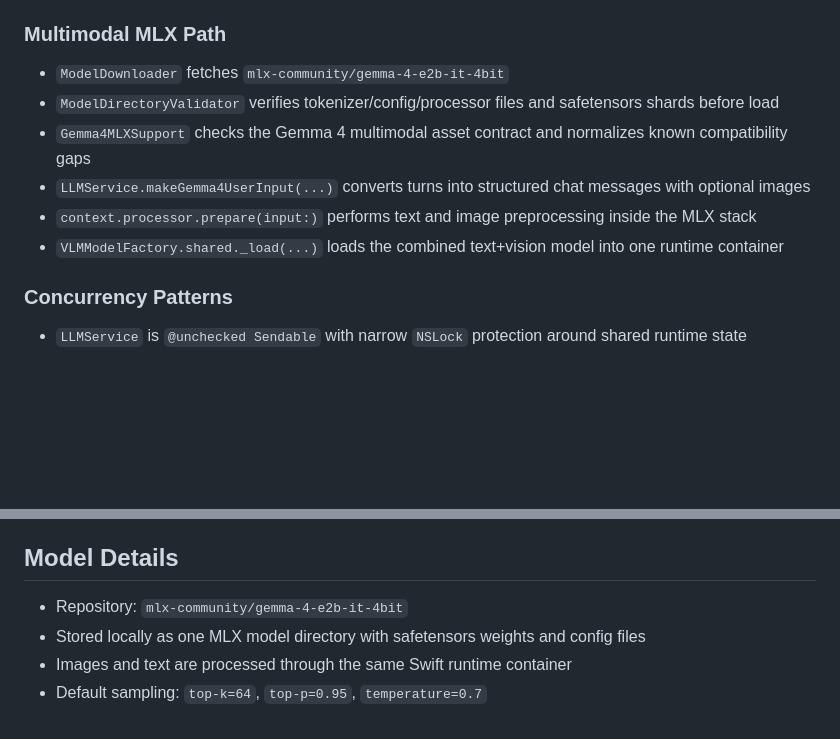
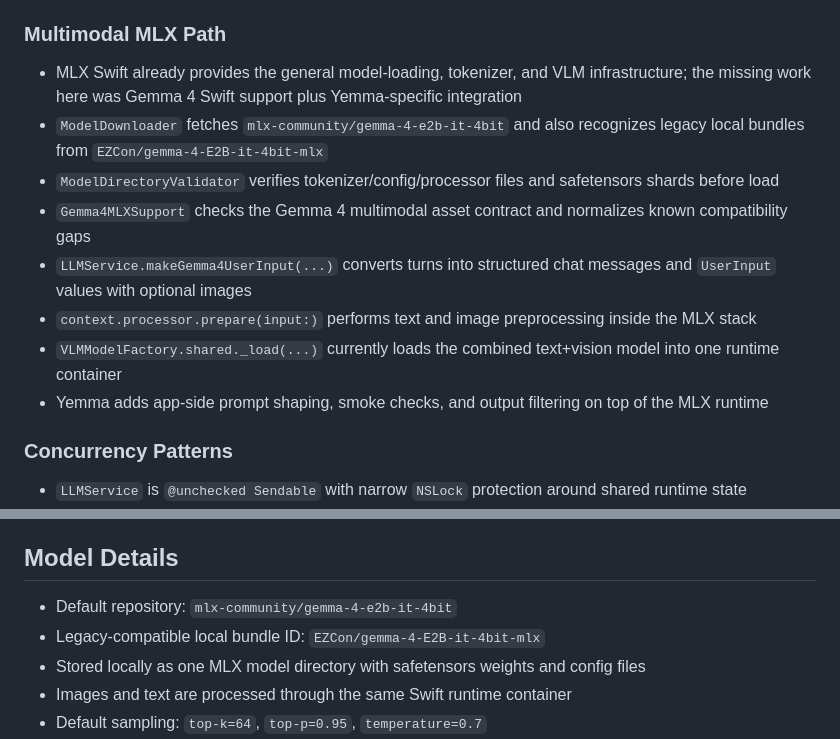
Before and after one commit to jskoiz/yemma, a Markdown page: AGENTS.md, 2 parts joined by grey strips. Rendered like a GitHub page; blank space fills up the shorter version.

```diff
--- a/AGENTS.md
+++ b/AGENTS.md
@@ -59,12 +59,14 @@ Services are `@Observable` and injected through SwiftUI environment:
 
 ### Multimodal MLX Path
 
-- `ModelDownloader` fetches `mlx-community/gemma-4-e2b-it-4bit`
+- MLX Swift already provides the general model-loading, tokenizer, and VLM infrastructure; the missing work here was Gemma 4 Swift support plus Yemma-specific integration
+- `ModelDownloader` fetches `mlx-community/gemma-4-e2b-it-4bit` and also recognizes legacy local bundles from `EZCon/gemma-4-E2B-it-4bit-mlx`
 - `ModelDirectoryValidator` verifies tokenizer/config/processor files and safetensors shards before load
 - `Gemma4MLXSupport` checks the Gemma 4 multimodal asset contract and normalizes known compatibility gaps
-- `LLMService.makeGemma4UserInput(...)` converts turns into structured chat messages with optional images
+- `LLMService.makeGemma4UserInput(...)` converts turns into structured chat messages and `UserInput` values with optional images
 - `context.processor.prepare(input:)` performs text and image preprocessing inside the MLX stack
-- `VLMModelFactory.shared._load(...)` loads the combined text+vision model into one runtime container
+- `VLMModelFactory.shared._load(...)` currently loads the combined text+vision model into one runtime container
+- Yemma adds app-side prompt shaping, smoke checks, and output filtering on top of the MLX runtime
 
 ### Concurrency Patterns
 
@@ -119,7 +121,8 @@ when you need a clean first-launch timing probe on a physical device.
 
 ## Model Details
 
-- Repository: `mlx-community/gemma-4-e2b-it-4bit`
+- Default repository: `mlx-community/gemma-4-e2b-it-4bit`
+- Legacy-compatible local bundle ID: `EZCon/gemma-4-E2B-it-4bit-mlx`
 - Stored locally as one MLX model directory with safetensors weights and config files
 - Images and text are processed through the same Swift runtime container
 - Default sampling: `top-k=64`, `top-p=0.95`, `temperature=0.7`
```
Also changed, not shown: README.md (+18 -15 lines).
